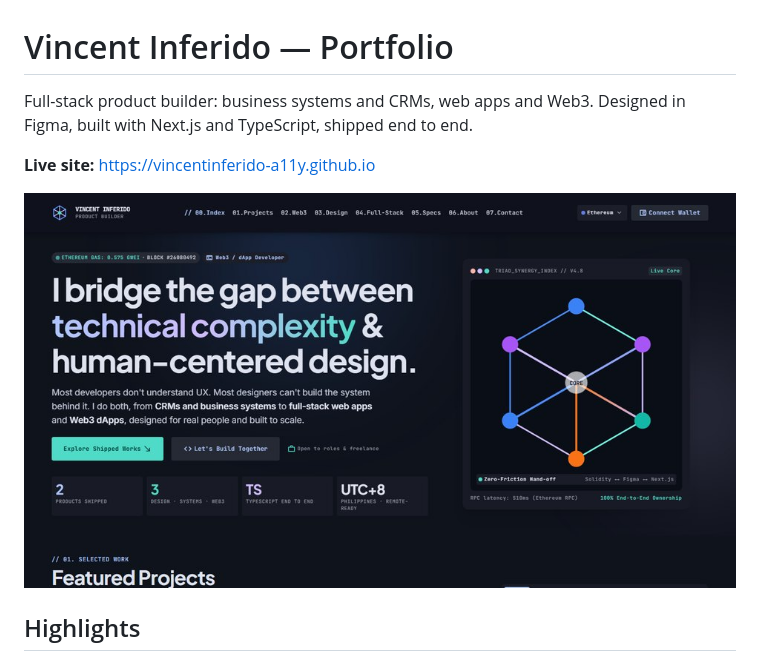
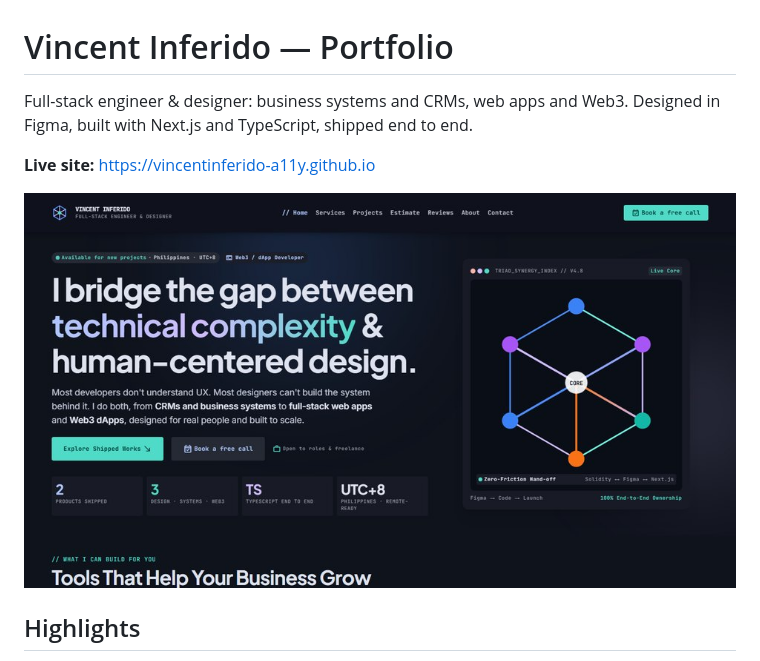
Before and after one commit to vincentinferido-a11y/vincentinferido-a11y.github.io, a Markdown page: README.md, the part around the change. Drawn GitHub-style; pictures changed too: docs/projects/portfolio.jpg.

Commit message:
Retitle to Full-Stack Engineer & Designer; tidy mobile header; refresh portfolio cover
Co-Authored-By: Claude Opus 5.5 <noreply@anthropic.com>

```diff
--- a/README.md
+++ b/README.md
@@ -1,6 +1,6 @@
 # Vincent Inferido — Portfolio
 
-Full-stack product builder: business systems and CRMs, web apps and Web3. Designed in Figma, built with Next.js and TypeScript, shipped end to end.
+Full-stack engineer & designer: business systems and CRMs, web apps and Web3. Designed in Figma, built with Next.js and TypeScript, shipped end to end.
 
 **Live site:** https://vincentinferido-a11y.github.io
 
```
Also changed, not shown: DESIGN.md (+1 -1 lines), 4 other files.
